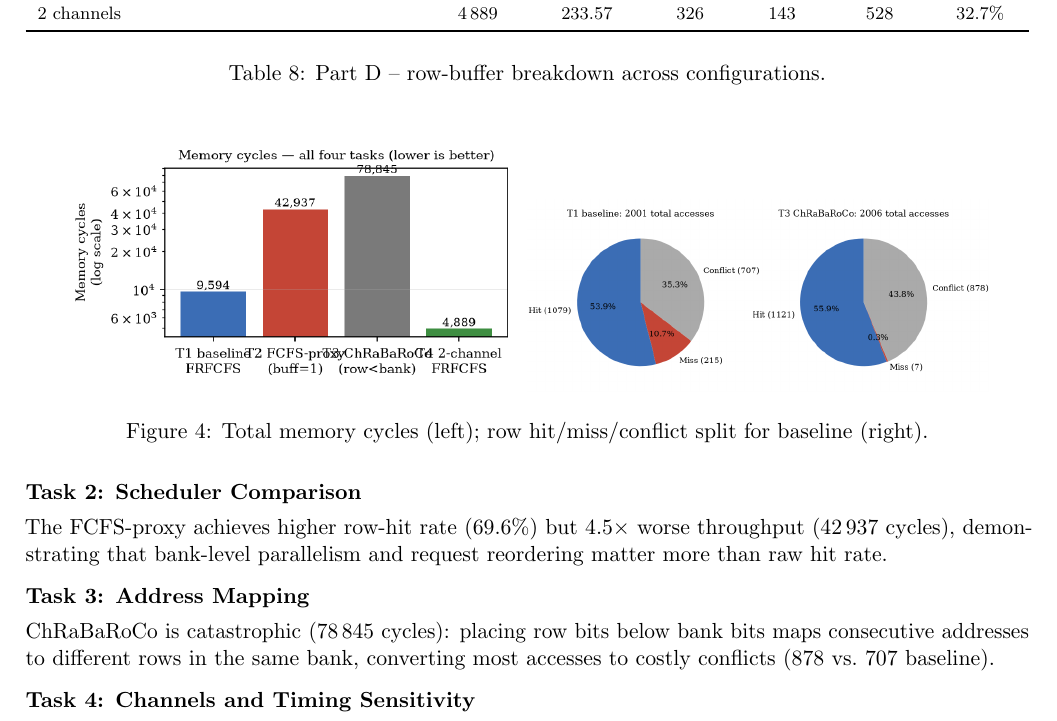
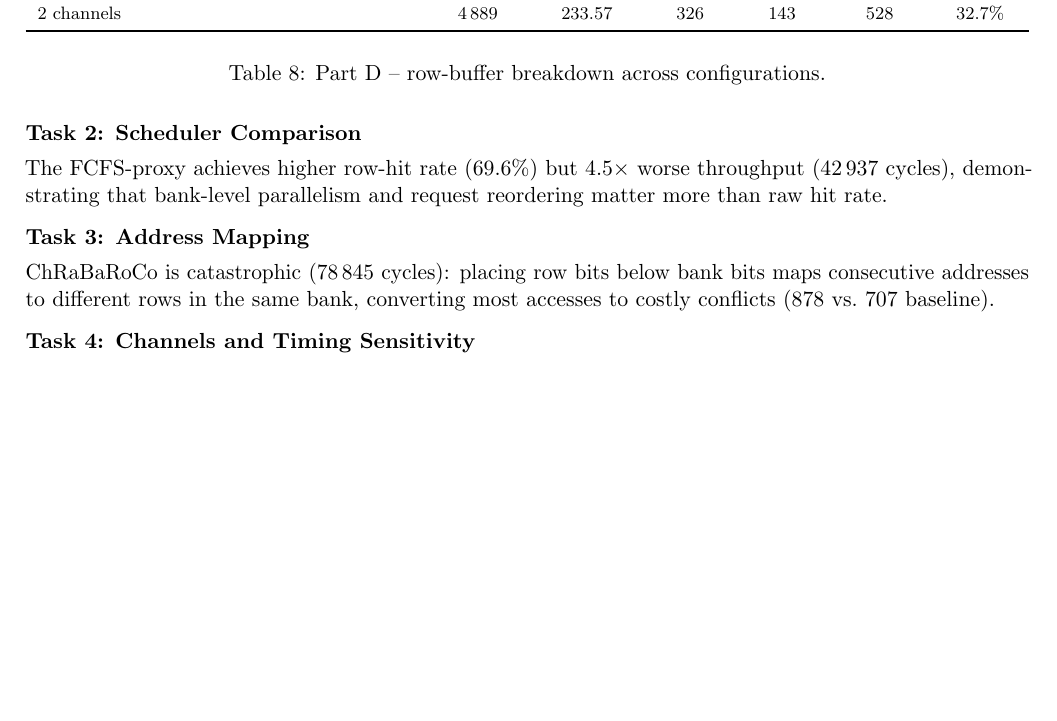
Before and after one commit to DevAbhinav-23/AMCAS_Assignments, a LaTeX document (Assign-1/Report/Assign_1-Report.tex): part of page 5 of 7, cut so that both start at the same text, the shorter picture padded with empty space. Compiled offline with pdfLaTeX.

Commit message:
Remove Part D cycles/row-split figure

```diff
--- a/Assign-1/Report/Assign_1-Report.tex
+++ b/Assign-1/Report/Assign_1-Report.tex
@@ -270,13 +270,6 @@ ChRaBaRoCo          & 78\,845 & 1844.21 & 1\,121 &   7 & 878 & 55.9\% \\
 \caption{Part D -- row-buffer breakdown across configurations.}
 \end{table}
 
-\begin{figure}[H]
-\centering
-\includegraphics[width=0.46\textwidth]{../ramulator2/plots/cycles_bar.png}
-\includegraphics[width=0.46\textwidth]{../ramulator2/plots/row_pie.png}
-\caption{Total memory cycles (left); row hit/miss/conflict split for baseline (right).}
-\end{figure}
-
 \subsection*{Task 2: Scheduler Comparison}
 
 The FCFS-proxy achieves higher row-hit rate (69.6\%) but $4.5\times$ worse throughput (42\,937 cycles), demonstrating that bank-level parallelism and request reordering matter more than raw hit rate.
```
Also changed, not shown: Assign-1/Report/Assign_1-Report.pdf.
